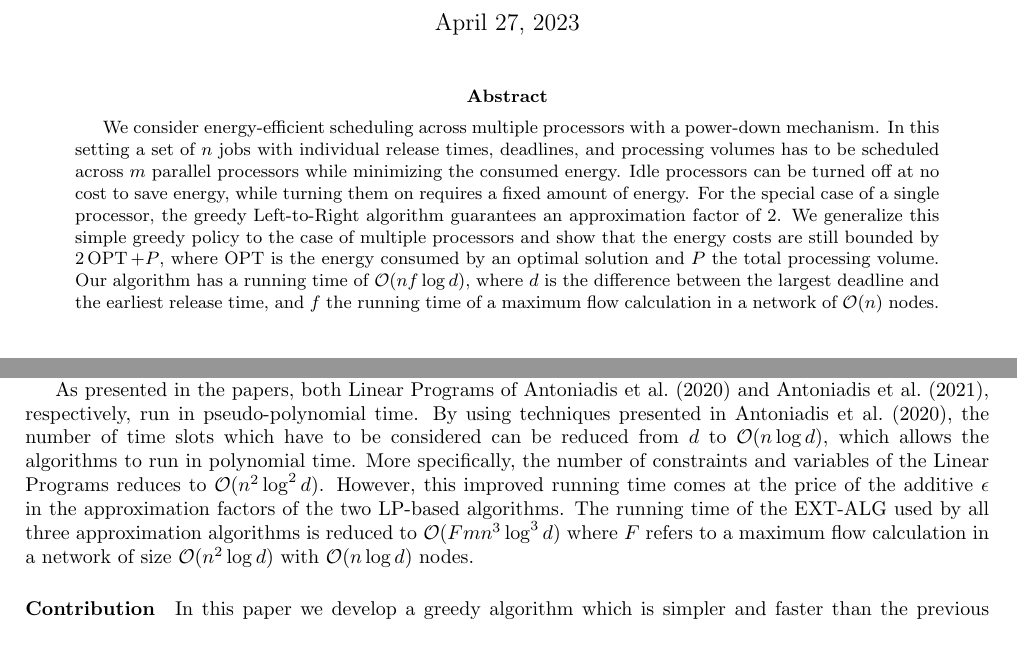
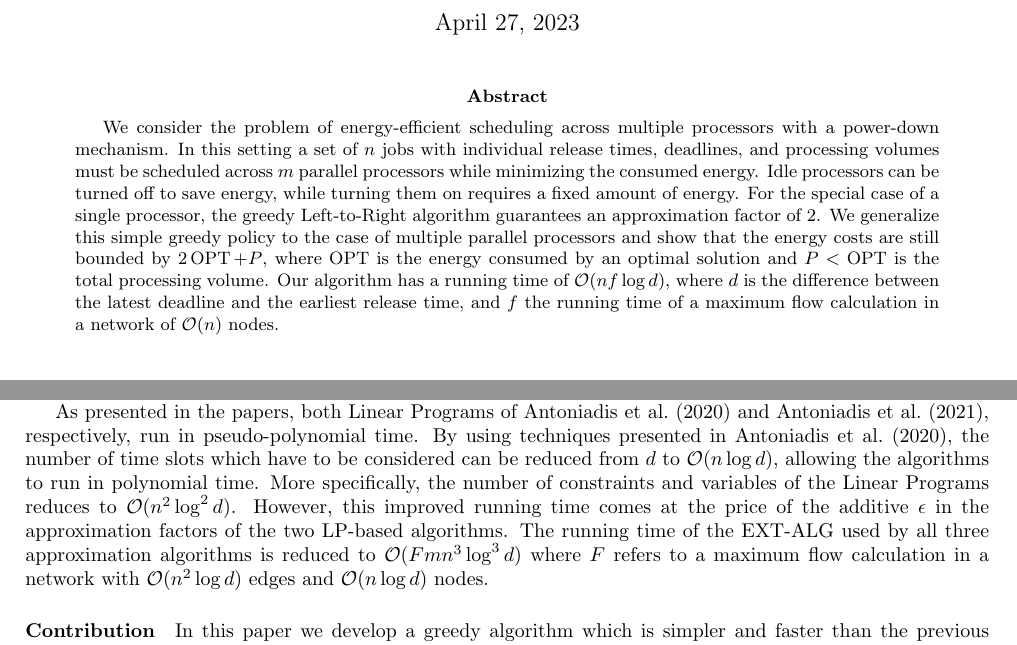
Before and after one commit to gbid/pltr, a LaTeX paper (content.tex): two parts of pages 1 and 3 of 15, joined at a grey line, cut so that both start at the same text. Compiled offline with pdfLaTeX.

Commit message:
Tweak abstract

```diff
--- a/content.tex
+++ b/content.tex
@@ -1,4 +1,4 @@
-\documentclass[a4paper]{article}
+\documentclass[a4paper, 10pt]{article}
 \usepackage[margin=2cm]{geometry}
 \usepackage[utf8]{inputenc}
 \usepackage[english]{babel}
@@ -73,12 +73,12 @@
 
 \maketitle
 \begin{abstract}
-  We consider energy-efficient scheduling across multiple processors with a power-down mechanism.
-  In this setting a set of $n$ jobs with individual release times, deadlines, and processing volumes has to be scheduled across $m$ parallel processors while minimizing the consumed energy.
-  Idle processors can be turned off at no cost to save energy, while turning them on requires a fixed amount of energy.
+  We consider the problem of energy-efficient scheduling across multiple processors with a power-down mechanism.
+  In this setting a set of $n$ jobs with individual release times, deadlines, and processing volumes must be scheduled across $m$ parallel processors while minimizing the consumed energy.
+  Idle processors can be turned off to save energy, while turning them on requires a fixed amount of energy.
   For the special case of a single processor, the greedy Left-to-Right algorithm guarantees an approximation factor of $2$.
-  We generalize this simple greedy policy to the case of multiple processors and show that the energy costs are still bounded by $2 \OPT + P$, where $\OPT$ is the energy consumed by an optimal solution and $P$ the total processing volume.
-  Our algorithm has a running time of $\mathcal{O}(n f \log d)$, where $d$ is the difference between the largest deadline and the earliest release time, and $f$ the running time of a maximum flow calculation in a network of $\mathcal{O}(n)$ nodes.
+  We generalize this simple greedy policy to the case of multiple parallel processors and show that the energy costs are still bounded by $2 \OPT + P$, where $\OPT$ is the energy consumed by an optimal solution and $P < \OPT$ is the total processing volume.
+  Our algorithm has a running time of $\mathcal{O}(n f \log d)$, where $d$ is the difference between the latest deadline and the earliest release time, and $f$ the running time of a maximum flow calculation in a network of $\mathcal{O}(n)$ nodes.
 \end{abstract}
 \clearpage
 
@@ -139,10 +139,10 @@ For each of these single-processor problems they construct a single-processor sk
 These in turn are then combined into a multi-processor skeleton, which is extended into a feasible schedule by first executing EXT-ALG, and then carefully powering on additional processors since EXT-ALG is not sufficient for ensuring feasibility here.
 
 As presented in the papers, both Linear Programs of~\cite{antoniadis} and~\cite{skeletons}, respectively, run in pseudo-polynomial time.
-By using techniques presented in~\cite{antoniadis}, the number of time slots which have to be considered can be reduced from $d$ to $\mathcal{O}(n \log d)$, which allows the algorithms to run in polynomial time.
+By using techniques presented in~\cite{antoniadis}, the number of time slots which have to be considered can be reduced from $d$ to $\mathcal{O}(n \log d)$, allowing the algorithms to run in polynomial time.
 More specifically, the number of constraints and variables of the Linear Programs reduces to $\mathcal{O}(n^2 \log^2 d)$.
 However, this improved running time comes at the price of the additive $\epsilon$ in the approximation factors of the two LP-based algorithms.
-The running time of the EXT-ALG used by all three approximation algorithms is reduced to $\mathcal{O}(F m n^3 \log^3 d)$ where $F$ refers to a maximum flow calculation in a network of size $\mathcal{O}(n^2 \log d)$ with $\mathcal{O}(n \log d)$ nodes.
+The running time of the EXT-ALG used by all three approximation algorithms is reduced to $\mathcal{O}(F m n^3 \log^3 d)$ where $F$ refers to a maximum flow calculation in a network with $\mathcal{O}(n^2 \log d)$ edges and $\mathcal{O}(n \log d)$ nodes.
 
 \paragraph{Contribution}
 In this paper we develop a greedy algorithm which is simpler and faster than the previous algorithms.
```
Also changed, not shown: target/content.pdf.
